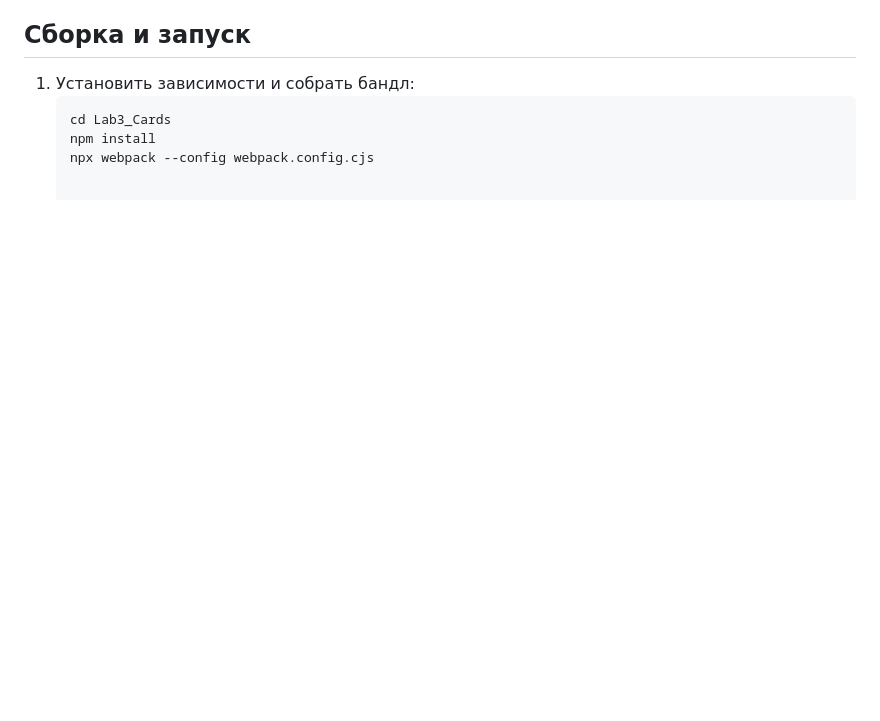
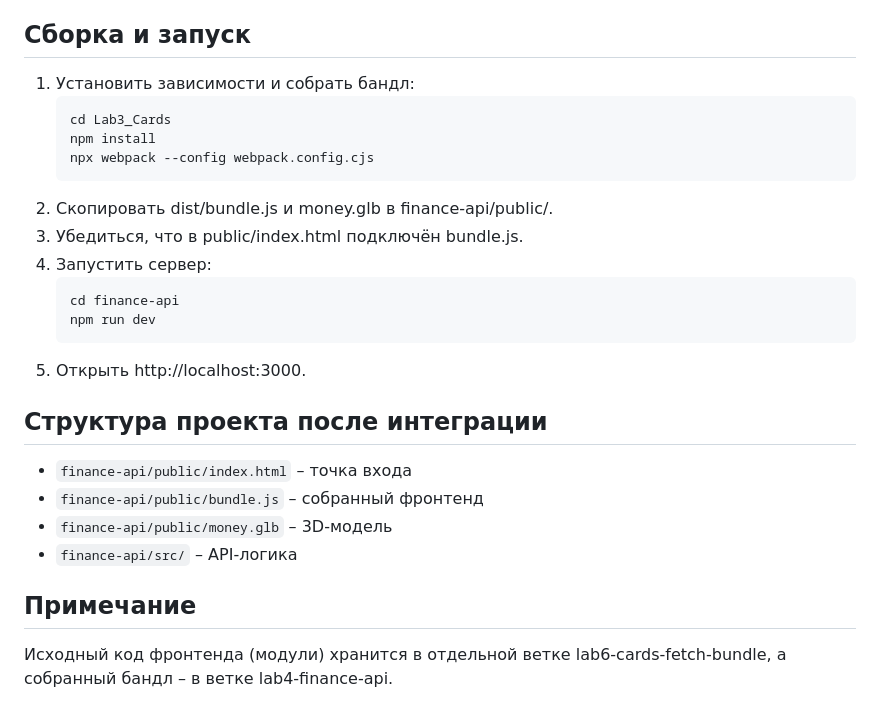
Before and after one commit to DmitryGoose/sem-4-labs, a Markdown page: README.md, the part around one of its changes. Drawn GitHub-style; blank space fills up the shorter version.

````diff
--- a/README.md
+++ b/README.md
@@ -140,3 +135,21 @@ npm run dev
    cd Lab3_Cards
    npm install
    npx webpack --config webpack.config.cjs
+   ```
+2. Скопировать dist/bundle.js и money.glb в finance-api/public/.
+3. Убедиться, что в public/index.html подключён bundle.js.
+4. Запустить сервер:
+   ```bash
+   cd finance-api
+   npm run dev
+   ```
+5. Открыть http://localhost:3000.
+
+## Структура проекта после интеграции
+- `finance-api/public/index.html` – точка входа
+- `finance-api/public/bundle.js` – собранный фронтенд
+- `finance-api/public/money.glb` – 3D-модель
+- `finance-api/src/` – API-логика
+
+## Примечание
+Исходный код фронтенда (модули) хранится в отдельной ветке lab6-cards-fetch-bundle, а собранный бандл – в ветке lab4-finance-api.
````
Also changed, not shown: other parts of README.md (+7 -12 lines).
